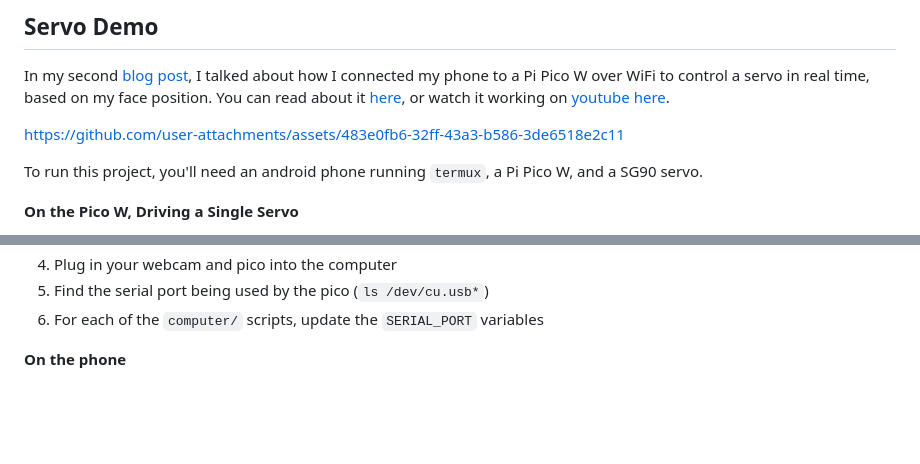
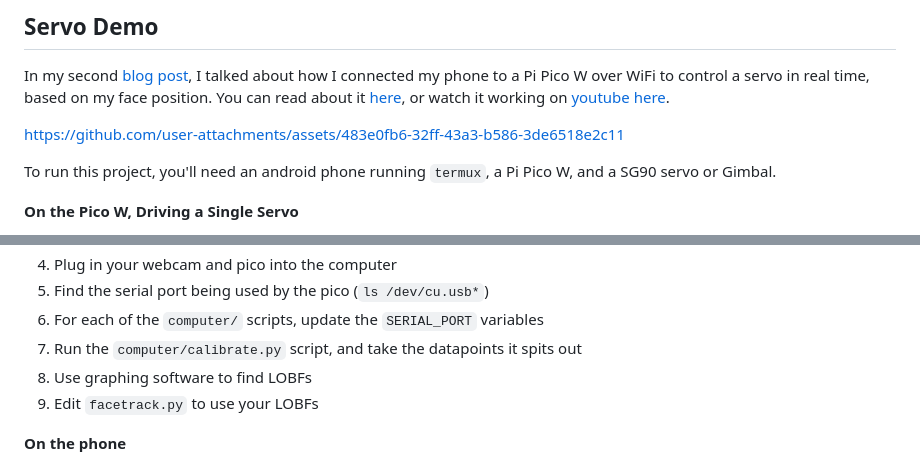
Before and after one commit to SpaceMonkeyAlfa/PAL9000-Desktop-Robot, a Markdown page: README.md, 2 parts joined by grey strips. Rendered like a GitHub page; blank space fills up the shorter version.

Commit message:
Add Gimbal as optional hardware requirement
Updated project requirements to include a Gimbal as an option.

```diff
--- a/README.md
+++ b/README.md
@@ -27,7 +27,7 @@ In my second [blog post](https://spacemonkeyalfa.com/post/2026/07/06/making-my-r
 
 https://github.com/user-attachments/assets/483e0fb6-32ff-43a3-b586-3de6518e2c11
 
-To run this project, you'll need an android phone running `termux`, a Pi Pico W, and a SG90 servo.
+To run this project, you'll need an android phone running `termux`, a Pi Pico W, and a SG90 servo or Gimbal.
 
 **On the Pico W, Driving a Single Servo**
 1) Flash micropython to it
@@ -45,6 +45,9 @@ To run this project, you'll need an android phone running `termux`, a Pi Pico W,
 4) Plug in your webcam and pico into the computer
 5) Find the serial port being used by the pico (`ls /dev/cu.usb*`)
 6) For each of the `computer/` scripts, update the `SERIAL_PORT` variables
+7) Run the `computer/calibrate.py` script, and take the datapoints it spits out
+8) Use graphing software to find LOBFs
+9) Edit `facetrack.py` to use your LOBFs
 
 **On the phone**
 1) Install python
```
